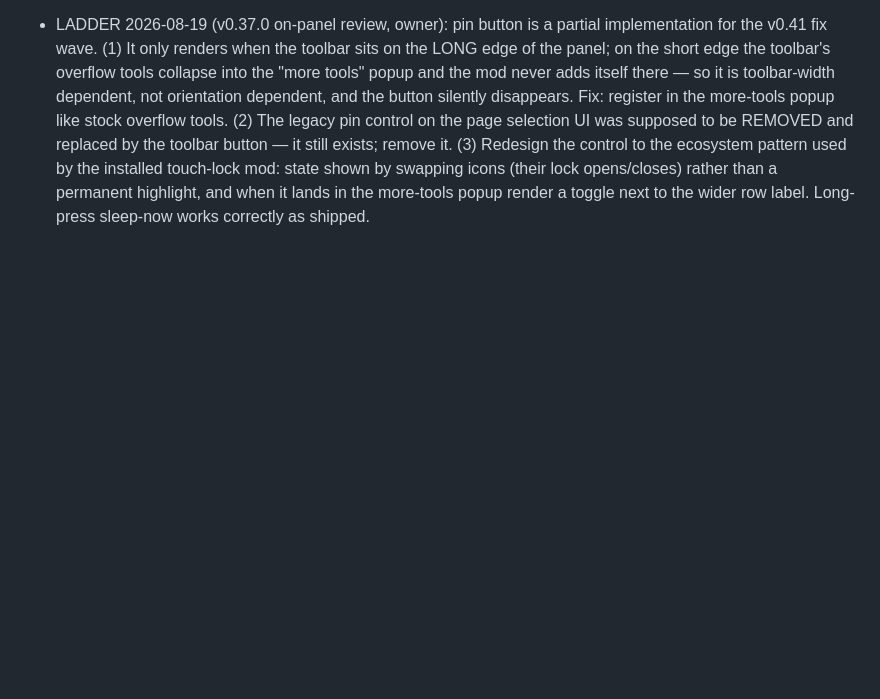
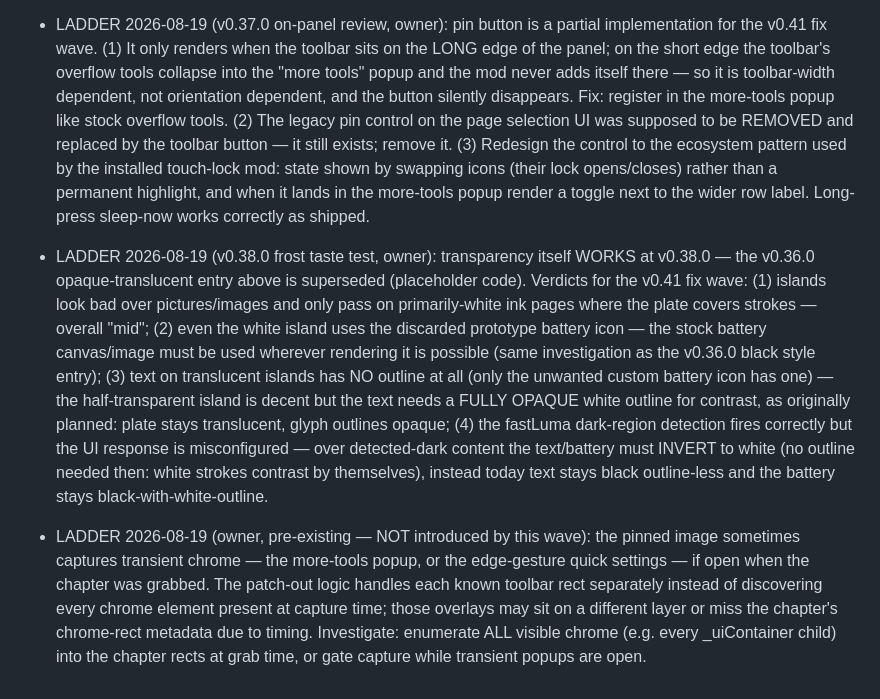
Before and after one commit to Flarette/pinnedPageSleepScreen, a Markdown page: docs/DEFERRED.md, the part around the change. Rendered like a GitHub page; blank space fills up the shorter version.

Commit message:
DEFERRED: v0.38.0 frost verdicts — islands mid over pictures, stock battery icon everywhere, opaque white glyph outline on translucent, dark-detection must invert to white; plus pre-existing transient-chrome (popups/quick settings) capture gap

```diff
--- a/docs/DEFERRED.md
+++ b/docs/DEFERRED.md
@@ -133,3 +133,24 @@ One line per finding, appended by WP agents. Findings only — never fixes.
   installed touch-lock mod: state shown by swapping icons (their lock opens/closes) rather
   than a permanent highlight, and when it lands in the more-tools popup render a toggle
   next to the wider row label. Long-press sleep-now works correctly as shipped.
+- LADDER 2026-08-19 (v0.38.0 frost taste test, owner): transparency itself WORKS at
+  v0.38.0 — the v0.36.0 opaque-translucent entry above is superseded (placeholder code).
+  Verdicts for the v0.41 fix wave: (1) islands look bad over pictures/images and only pass
+  on primarily-white ink pages where the plate covers strokes — overall "mid"; (2) even the
+  white island uses the discarded prototype battery icon — the stock battery canvas/image
+  must be used wherever rendering it is possible (same investigation as the v0.36.0 black
+  style entry); (3) text on translucent islands has NO outline at all (only the unwanted
+  custom battery icon has one) — the half-transparent island is decent but the text needs a
+  FULLY OPAQUE white outline for contrast, as originally planned: plate stays translucent,
+  glyph outlines opaque; (4) the fastLuma dark-region detection fires correctly but the UI
+  response is misconfigured — over detected-dark content the text/battery must INVERT to
+  white (no outline needed then: white strokes contrast by themselves), instead today text
+  stays black outline-less and the battery stays black-with-white-outline.
+- LADDER 2026-08-19 (owner, pre-existing — NOT introduced by this wave): the pinned image
+  sometimes captures transient chrome — the more-tools popup, or the edge-gesture quick
+  settings — if open when the chapter was grabbed. The patch-out logic handles each known
+  toolbar rect separately instead of discovering every chrome element present at capture
+  time; those overlays may sit on a different layer or miss the chapter's chrome-rect
+  metadata due to timing. Investigate: enumerate ALL visible chrome (e.g. every
+  _uiContainer child) into the chapter rects at grab time, or gate capture while transient
+  popups are open.
```
